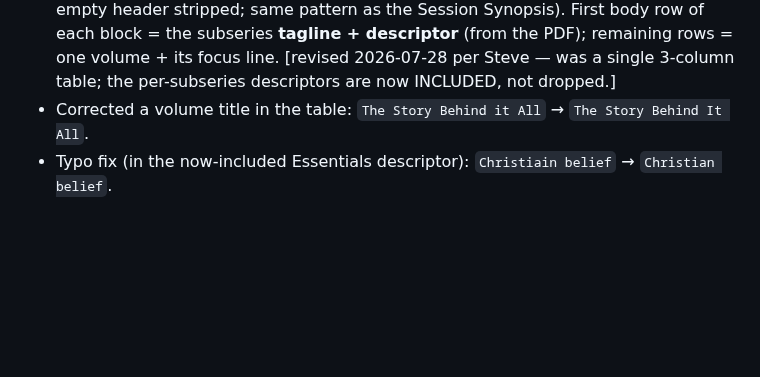
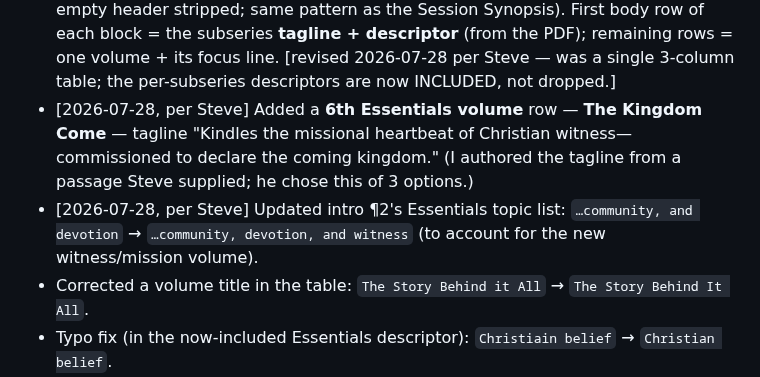
Before and after one commit to Noble-Collective/Noble-Imprint-Resource-Website, a Markdown page: tools/story-conversion/NARRATIVE-JOURNEY-CONVERSION-SUMMARY.md, the part around the change. Rendered like a GitHub page; blank space fills up the shorter version.

Commit message:
conversion-summary: log Kingdom Come row + intro witness-topic edit to the SeriesIntroduction change log
Co-Authored-By: Claude Opus 4.8 (1M context) <noreply@anthropic.com>
Claude-Session: https://claude.ai/code/session_01VE1rtSMKnakmzXNhRXb7mq

```diff
--- a/tools/story-conversion/NARRATIVE-JOURNEY-CONVERSION-SUMMARY.md
+++ b/tools/story-conversion/NARRATIVE-JOURNEY-CONVERSION-SUMMARY.md
@@ -36,6 +36,11 @@ reformatting, reflow, omissions, rewordings, structural choices. Source in paren
   descriptor** (from the PDF); remaining rows = one volume + its focus line.
   [revised 2026-07-28 per Steve — was a single 3-column table; the per-subseries descriptors
   are now INCLUDED, not dropped.]
+- [2026-07-28, per Steve] Added a **6th Essentials volume** row — **The Kingdom Come** — tagline
+  "Kindles the missional heartbeat of Christian witness—commissioned to declare the coming
+  kingdom." (I authored the tagline from a passage Steve supplied; he chose this of 3 options.)
+- [2026-07-28, per Steve] Updated intro ¶2's Essentials topic list: `…community, and devotion`
+  → `…community, devotion, and witness` (to account for the new witness/mission volume).
 - Corrected a volume title in the table: `The Story Behind it All` → `The Story Behind It All`.
 - Typo fix (in the now-included Essentials descriptor): `Christiain belief` → `Christian belief`.
 - Merged two paragraphs the PDF had split across a page break into single paragraphs: the
```
